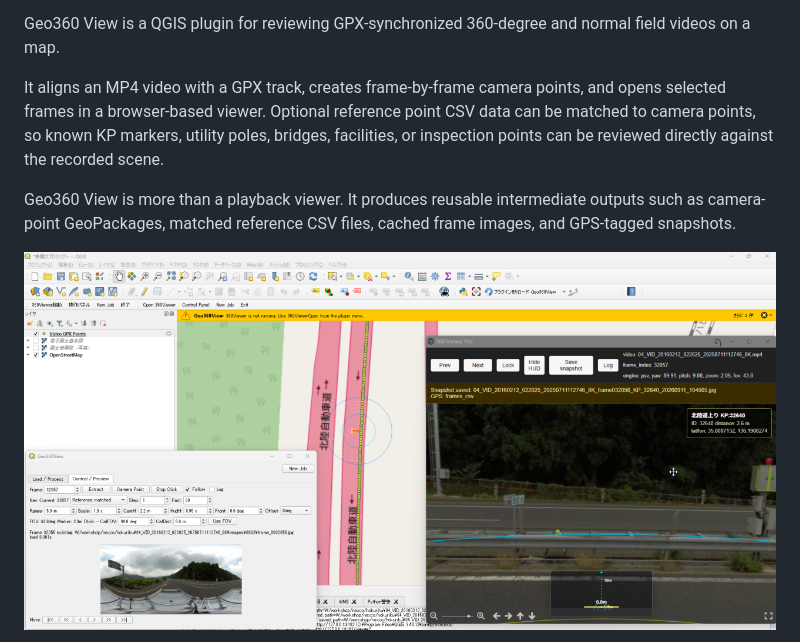
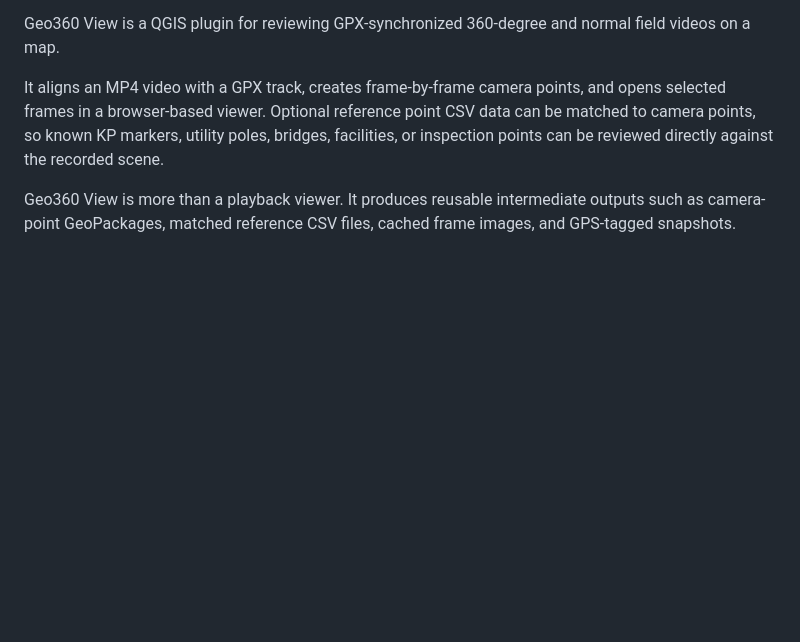
Before and after one commit to yoshiyuki-matsui/Geo360View, a Markdown page: README.md, the part around one of its changes. Rendered like a GitHub page; blank space fills up the shorter version.

```diff
--- a/README.md
+++ b/README.md
@@ -8,5 +8,4 @@ It aligns an MP4 video with a GPX track, creates frame-by-frame camera points, a
 
 Geo360 View is more than a playback viewer. It produces reusable intermediate outputs such as camera-point GeoPackages, matched reference CSV files, cached frame images, and GPS-tagged snapshots.
 
-![Geo360 View overview](docs/images/overview.png)
 
```
Also changed, not shown: other parts of README.md (+12 -1 lines), README_ja.md (+6 -5 lines).
